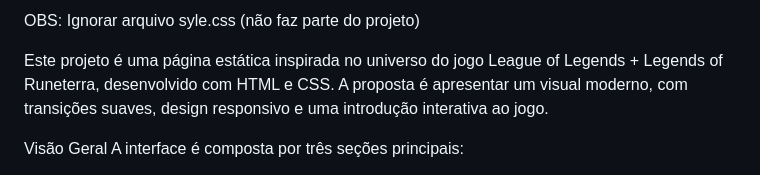
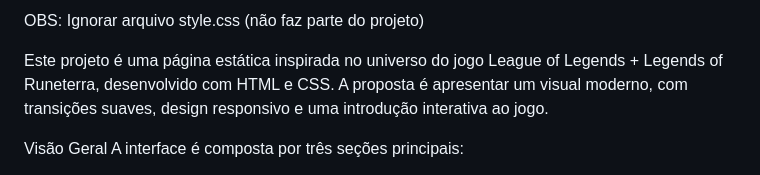
Before and after one commit to TalitaSilva826/projeto.site_gamecompany, a Markdown page: README.md, the part around the change. GitHub-like rendering.

Commit message:
Update README.md
Signed-off-by: Talita Silva <talitasilvasantanaoliveira@gmail.com>

```diff
--- a/README.md
+++ b/README.md
@@ -1,4 +1,4 @@
-OBS: Ignorar arquivo syle.css (não faz parte do projeto)
+OBS: Ignorar arquivo style.css (não faz parte do projeto)
 
 Este projeto é uma página estática inspirada no universo do jogo League of Legends + Legends of Runeterra, desenvolvido com HTML e CSS. A proposta é apresentar um visual moderno, com transições suaves, design responsivo e uma introdução interativa ao jogo.
 
```
